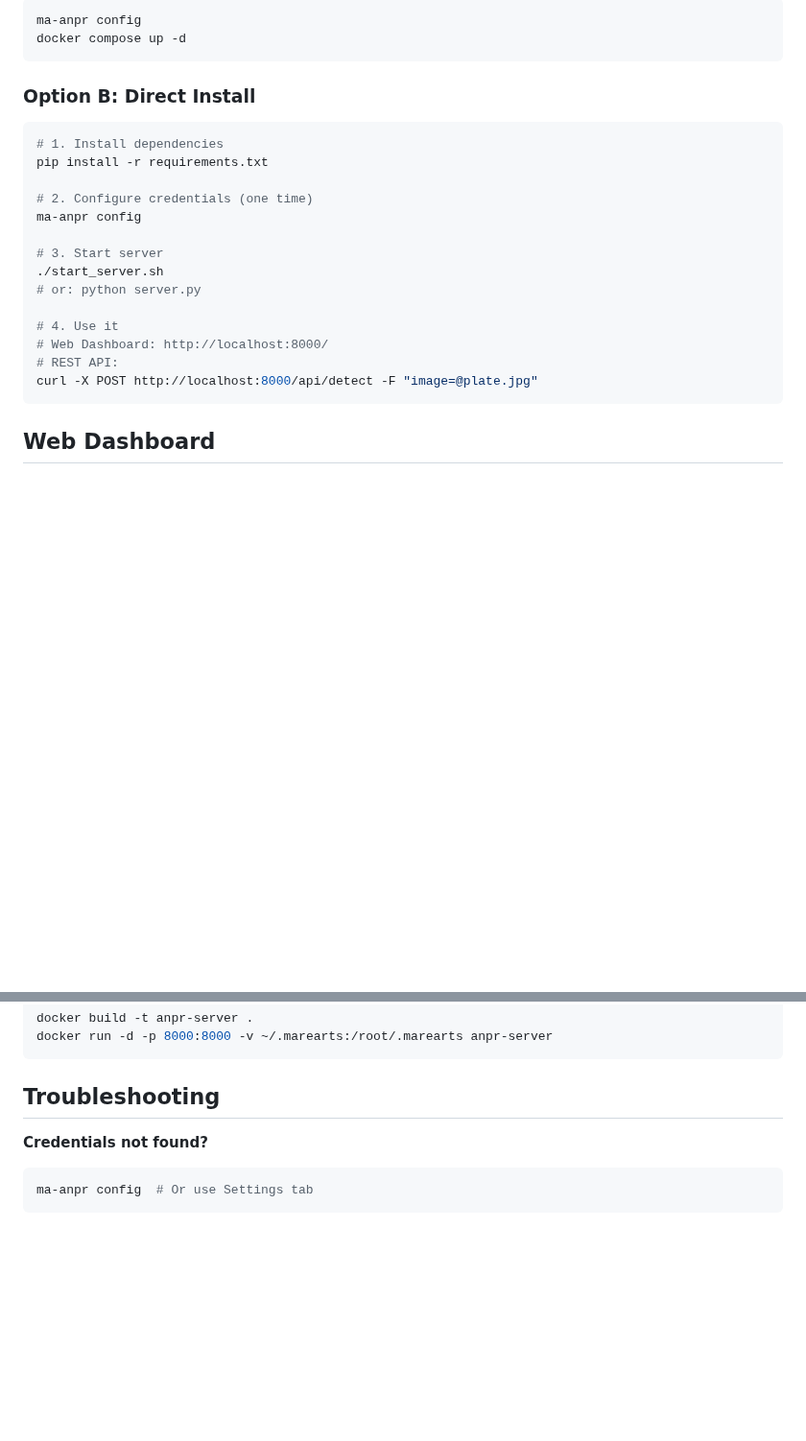
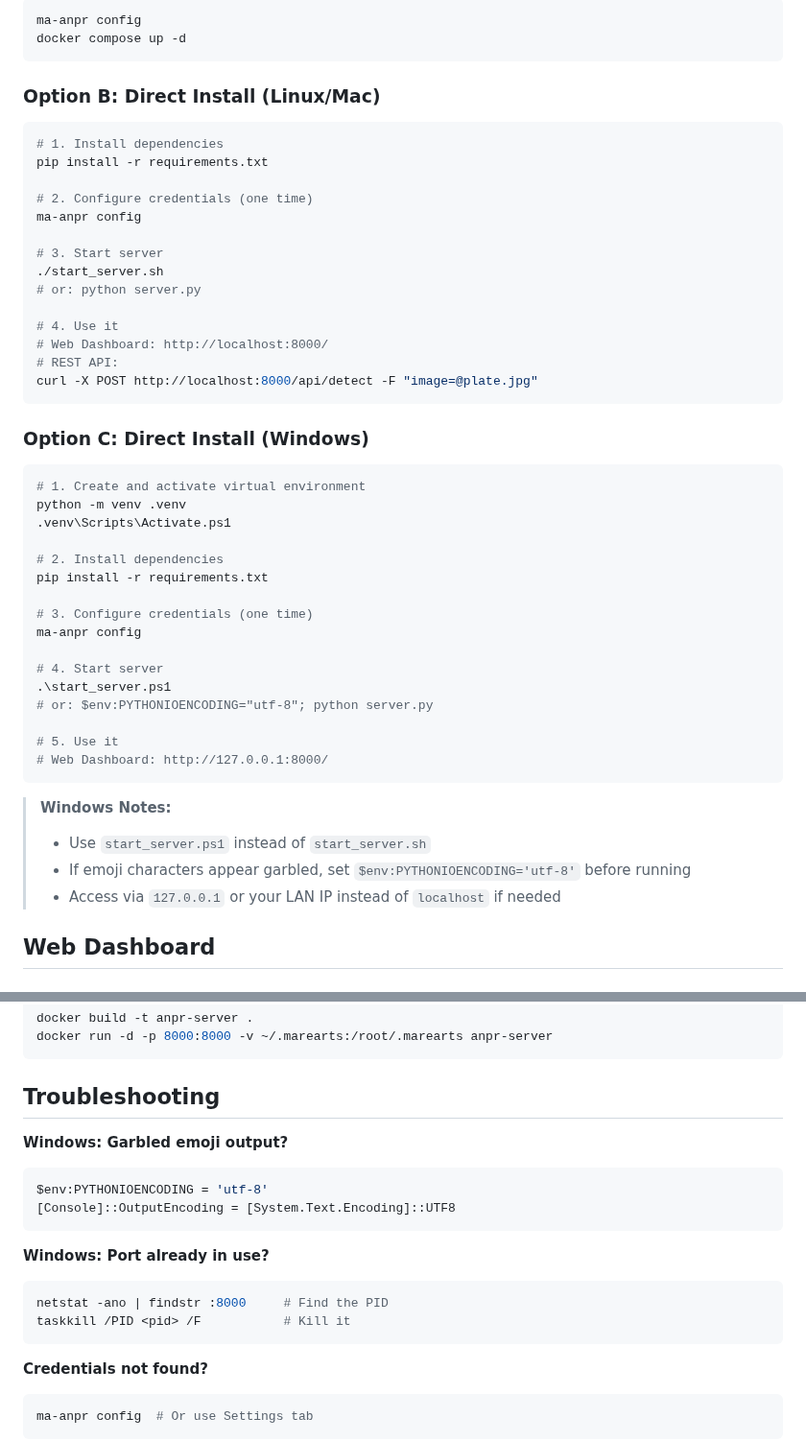
Before and after one commit to MareArts/MareArts-ANPR, a Markdown page: management_server/README.md, 2 parts joined by grey strips. Shown at 96% size. Rendered like a GitHub page; blank space fills up the shorter version.

Commit message:
update README with Windows install and troubleshooting instructions
Made-with: Cursor

````diff
--- a/management_server/README.md
+++ b/management_server/README.md
@@ -49,7 +49,7 @@ ma-anpr config
 docker compose up -d
 ```
 
-### Option B: Direct Install
+### Option B: Direct Install (Linux/Mac)
 
 ```bash
 # 1. Install dependencies
@@ -67,6 +67,32 @@ ma-anpr config
 # REST API:
 curl -X POST http://localhost:8000/api/detect -F "image=@plate.jpg"
 ```
+
+### Option C: Direct Install (Windows)
+
+```powershell
+# 1. Create and activate virtual environment
+python -m venv .venv
+.venv\Scripts\Activate.ps1
+
+# 2. Install dependencies
+pip install -r requirements.txt
+
+# 3. Configure credentials (one time)
+ma-anpr config
+
+# 4. Start server
+.\start_server.ps1
+# or: $env:PYTHONIOENCODING="utf-8"; python server.py
+
+# 5. Use it
+# Web Dashboard: http://127.0.0.1:8000/
+```
+
+> **Windows Notes:**
+> - Use `start_server.ps1` instead of `start_server.sh`
+> - If emoji characters appear garbled, set `$env:PYTHONIOENCODING='utf-8'` before running
+> - Access via `127.0.0.1` or your LAN IP instead of `localhost` if needed
 
 ## Web Dashboard
 
@@ -340,6 +366,18 @@ docker run -d -p 8000:8000 -v ~/.marearts:/root/.marearts anpr-server
 
 ## Troubleshooting
 
+**Windows: Garbled emoji output?**
+```powershell
+$env:PYTHONIOENCODING = 'utf-8'
+[Console]::OutputEncoding = [System.Text.Encoding]::UTF8
+```
+
+**Windows: Port already in use?**
+```powershell
+netstat -ano | findstr :8000     # Find the PID
+taskkill /PID <pid> /F           # Kill it
+```
+
 **Credentials not found?**
 ```bash
 ma-anpr config  # Or use Settings tab
````
